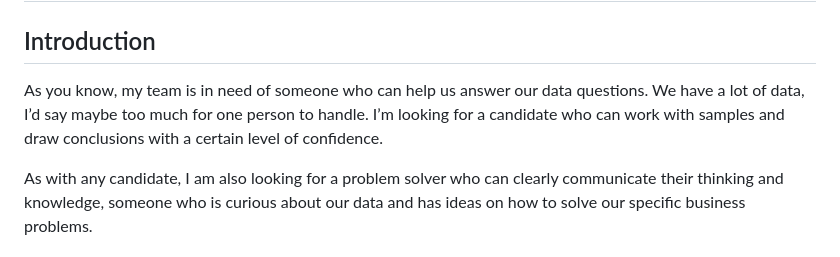
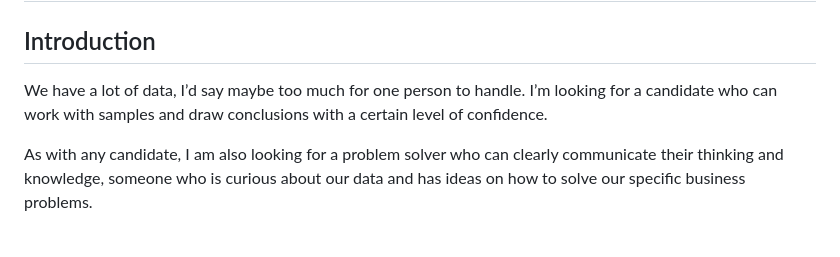
Before and after one commit to logambigaik/DataScience, a Markdown page: Housing Project/interview/hypothesis.md, the part around the change. GitHub-like rendering.

```diff
--- a/Housing Project/interview/hypothesis.md
+++ b/Housing Project/interview/hypothesis.md
@@ -2,7 +2,7 @@
 # Hypothesis Testing Interview Questions
 
 ## Introduction
-As you know, my team is in need of someone who can help us answer our data questions. We have a lot of data, I’d say maybe too much for one person to handle. I’m looking for a candidate who can work with samples and draw conclusions with a certain level of confidence.
+ We have a lot of data, I’d say maybe too much for one person to handle. I’m looking for a candidate who can work with samples and draw conclusions with a certain level of confidence.
 
 As with any candidate, I am also looking for a problem solver who can clearly communicate their thinking and knowledge, someone who is curious about our data and has ideas on how to solve our specific business problems.
 
```
